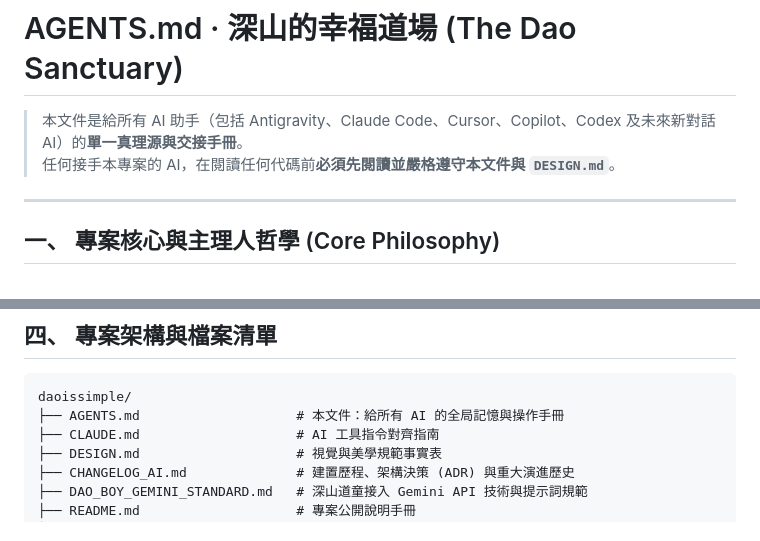
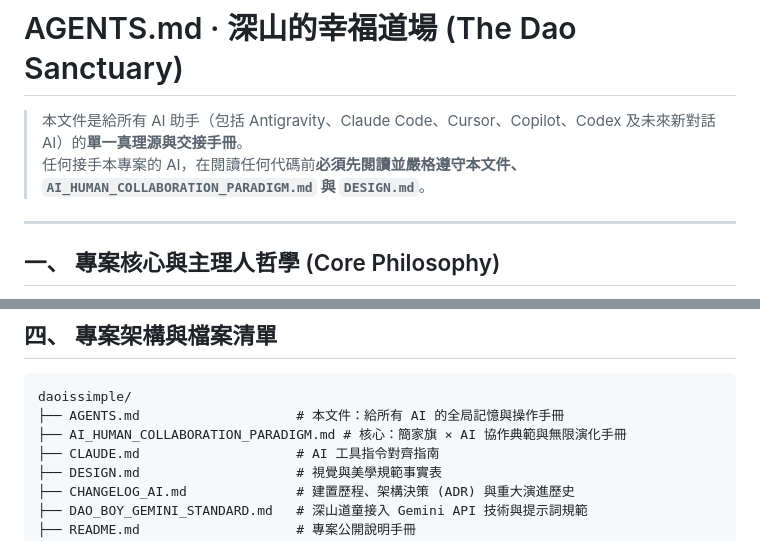
Before and after one commit to Alexchiachi/daoissimple, a Markdown page: AGENTS.md, 2 parts joined by grey strips. GitHub-like rendering.

````diff
--- a/AGENTS.md
+++ b/AGENTS.md
@@ -1,7 +1,7 @@
 # AGENTS.md · 深山的幸福道場 (The Dao Sanctuary)
 
 > 本文件是給所有 AI 助手（包括 Antigravity、Claude Code、Cursor、Copilot、Codex 及未來新對話 AI）的**單一真理源與交接手冊**。
-> 任何接手本專案的 AI，在閱讀任何代碼前**必須先閱讀並嚴格遵守本文件與 `DESIGN.md`**。
+> 任何接手本專案的 AI，在閱讀任何代碼前**必須先閱讀並嚴格遵守本文件、`AI_HUMAN_COLLABORATION_PARADIGM.md` 與 `DESIGN.md`**。
 
 ---
 
@@ -103,6 +103,7 @@
 ```
 daoissimple/
 ├── AGENTS.md                    # 本文件：給所有 AI 的全局記憶與操作手冊
+├── AI_HUMAN_COLLABORATION_PARADIGM.md # 核心：簡家旗 × AI 協作典範與無限演化手冊
 ├── CLAUDE.md                    # AI 工具指令對齊指南
 ├── DESIGN.md                    # 視覺與美學規範事實表
 ├── CHANGELOG_AI.md              # 建置歷程、架構決策 (ADR) 與重大演進歷史
````
Also changed, not shown: AI_HUMAN_COLLABORATION_PARADIGM.md (added, +232 -0 lines), CHANGELOG_AI.md (+21 -0 lines).
